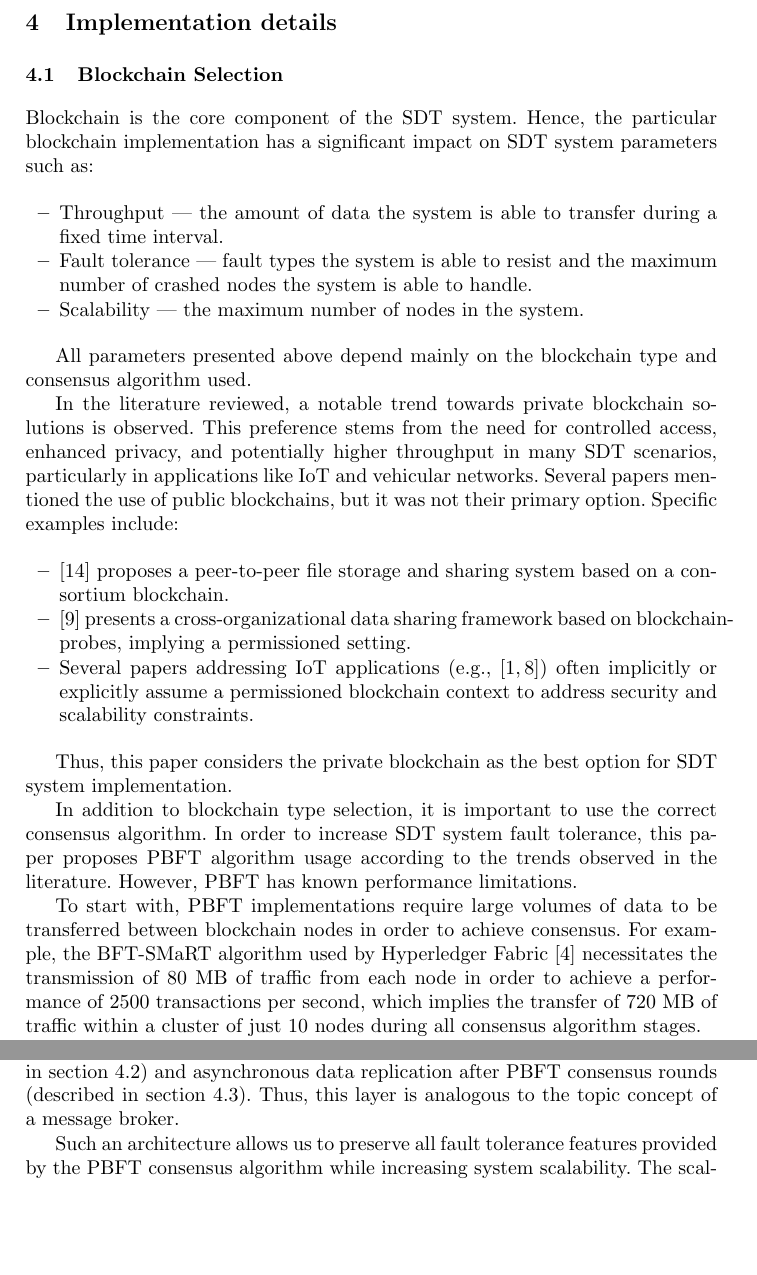
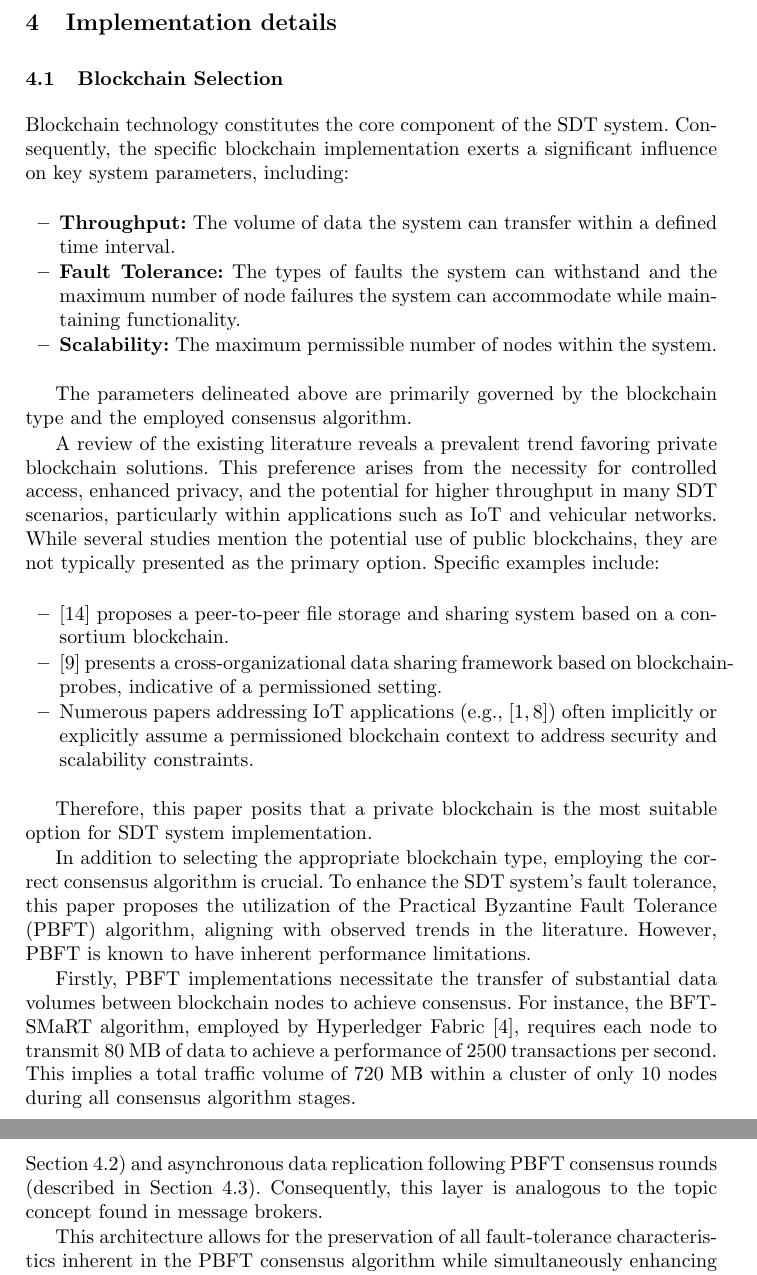
Before and after one commit to SkyWaet/iccsa-2024, a LaTeX paper (main.tex): two parts of pages 7 and 8 of 13 before the commit and two parts of pages 7 and 9 of 13 after it, joined at a grey line, cut so that both start at the same text, the shorter picture padded with empty space. Compiled offline with pdfLaTeX.

Commit message:
Blockchain selection section rewritten

```diff
--- a/main.tex
+++ b/main.tex
@@ -190,35 +190,35 @@ Such an algorithm has the following important features:
 
 \subsection{Blockchain Selection}
 
-Blockchain is the core component of the SDT system.
-Hence, the particular blockchain implementation has a significant impact on SDT system parameters such as:
+Blockchain technology constitutes the core component of the SDT system.
+Consequently, the specific blockchain implementation exerts a significant influence on key system parameters, including:
 
 \begin{itemize}
-    \item Throughput --- the amount of data the system is able to transfer during a fixed time interval.
-    \item Fault tolerance --- fault types the system is able to resist and the maximum number of crashed nodes the system is able to handle.
-    \item Scalability --- the maximum number of nodes in the system.
+    \item \textbf{Throughput:} The volume of data the system can transfer within a defined time interval.
+    \item \textbf{Fault Tolerance:} The types of faults the system can withstand and the maximum number of node failures the system can accommodate while maintaining functionality.
+    \item \textbf{Scalability:} The maximum permissible number of nodes within the system.
 \end{itemize}
 
-All parameters presented above depend mainly on the blockchain type and consensus algorithm used.
+The parameters delineated above are primarily governed by the blockchain type and the employed consensus algorithm.
 
-In the literature reviewed, a notable trend towards private blockchain solutions is observed.
-This preference stems from the need for controlled access, enhanced privacy, and potentially higher throughput in many SDT scenarios, particularly in applications like IoT and vehicular networks.
-Several papers mentioned the use of public blockchains, but it was not their primary option.
+A review of the existing literature reveals a prevalent trend favoring private blockchain solutions.
+This preference arises from the necessity for controlled access, enhanced privacy, and the potential for higher throughput in many SDT scenarios, particularly within applications such as IoT and vehicular networks.
+While several studies mention the potential use of public blockchains, they are not typically presented as the primary option.
 Specific examples include:
 
 \begin{itemize}
     \item \cite{Peng2023} proposes a peer-to-peer file storage and sharing system based on a consortium blockchain.
-    \item \cite{Jia2023} presents a cross-organizational data sharing framework based on blockchain-probes, implying a permissioned setting.
-    \item Several papers addressing IoT applications (e.g., \cite{Ai2022,Gupta2022}) often implicitly or explicitly assume a permissioned blockchain context to address security and scalability constraints.
+    \item \cite{Jia2023} presents a cross-organizational data sharing framework based on blockchain-probes, indicative of a permissioned setting.
+    \item Numerous papers addressing IoT applications (e.g., \cite{Ai2022,Gupta2022}) often implicitly or explicitly assume a permissioned blockchain context to address security and scalability constraints.
 \end{itemize}
 
-Thus, this paper considers the private blockchain as the best option for SDT system implementation.
+Therefore, this paper posits that a private blockchain is the most suitable option for SDT system implementation.
 
-In addition to blockchain type selection, it is important to use the correct consensus algorithm.
-In order to increase SDT system fault tolerance, this paper proposes PBFT algorithm usage according to the trends observed in the literature.
-However, PBFT has known performance limitations.
+In addition to selecting the appropriate blockchain type, employing the correct consensus algorithm is crucial.
+To enhance the SDT system's fault tolerance, this paper proposes the utilization of the Practical Byzantine Fault Tolerance (PBFT) algorithm, aligning with observed trends in the literature.
+However, PBFT is known to have inherent performance limitations.
 
-To start with, PBFT implementations require large volumes of data to be transferred between blockchain nodes in order to achieve consensus.
-For example, the BFT-SMaRT algorithm used by Hyperledger Fabric \cite{barger2021byzantine} necessitates the transmission of 80 MB of traffic from each node
-in order to achieve a performance of 2500 transactions per second, which implies the transfer of 720 MB of traffic within a cluster of just 10 nodes during all consensus algorithm stages.
+Firstly, PBFT implementations necessitate the transfer of substantial data volumes between blockchain nodes to achieve consensus.
+For instance, the BFT-SMaRT algorithm, employed by Hyperledger Fabric \cite{barger2021byzantine}, requires each node to transmit 80 MB of data to achieve a performance of 2500 transactions per second.
+This implies a total traffic volume of 720 MB within a cluster of only 10 nodes during all consensus algorithm stages.
 
@@ -247,9 +246,10 @@ The next layer utilizes the RAFT \cite{ongaro2015raft} consensus algorithm.
-This layer is going to be utilized for two main purposes --- system management (described in section \ref{data-flow}) and asynchronous data replication after PBFT consensus rounds (described in section \ref{data-replication}).
-Thus, this layer is analogous to the topic concept of a message broker.
+The subsequent layer leverages the RAFT consensus algorithm \cite{ongaro2015raft}.
+This layer is designed for two primary functions: system management (detailed in Section \ref{data-flow}) and asynchronous data replication following PBFT consensus rounds (described in Section \ref{data-replication}).
+Consequently, this layer is analogous to the topic concept found in message brokers.
 
-Such an architecture allows us to preserve all fault tolerance features provided by the PBFT consensus algorithm while increasing system scalability.
-The scaling process of such a system does not require PBFT cluster size growth.
-Instead, a new small PBFT layer 1 cluster is to be created and connected to the existing RAFT layer 2 cluster, which has a relaxed limit on the maximum number of nodes.
+This architecture allows for the preservation of all fault-tolerance characteristics inherent in the PBFT consensus algorithm while simultaneously enhancing system scalability.
+Scaling the system does not necessitate an increase in the PBFT cluster size.
+Instead, a new, smaller PBFT layer-1 cluster is created and connected to the existing RAFT layer-2 cluster, which has a less stringent limit on the maximum number of nodes.
 
 \subsection{Data Flow Separation}\label{data-flow}
 
```
Also changed, not shown: main.tex (27 more changed lines).
